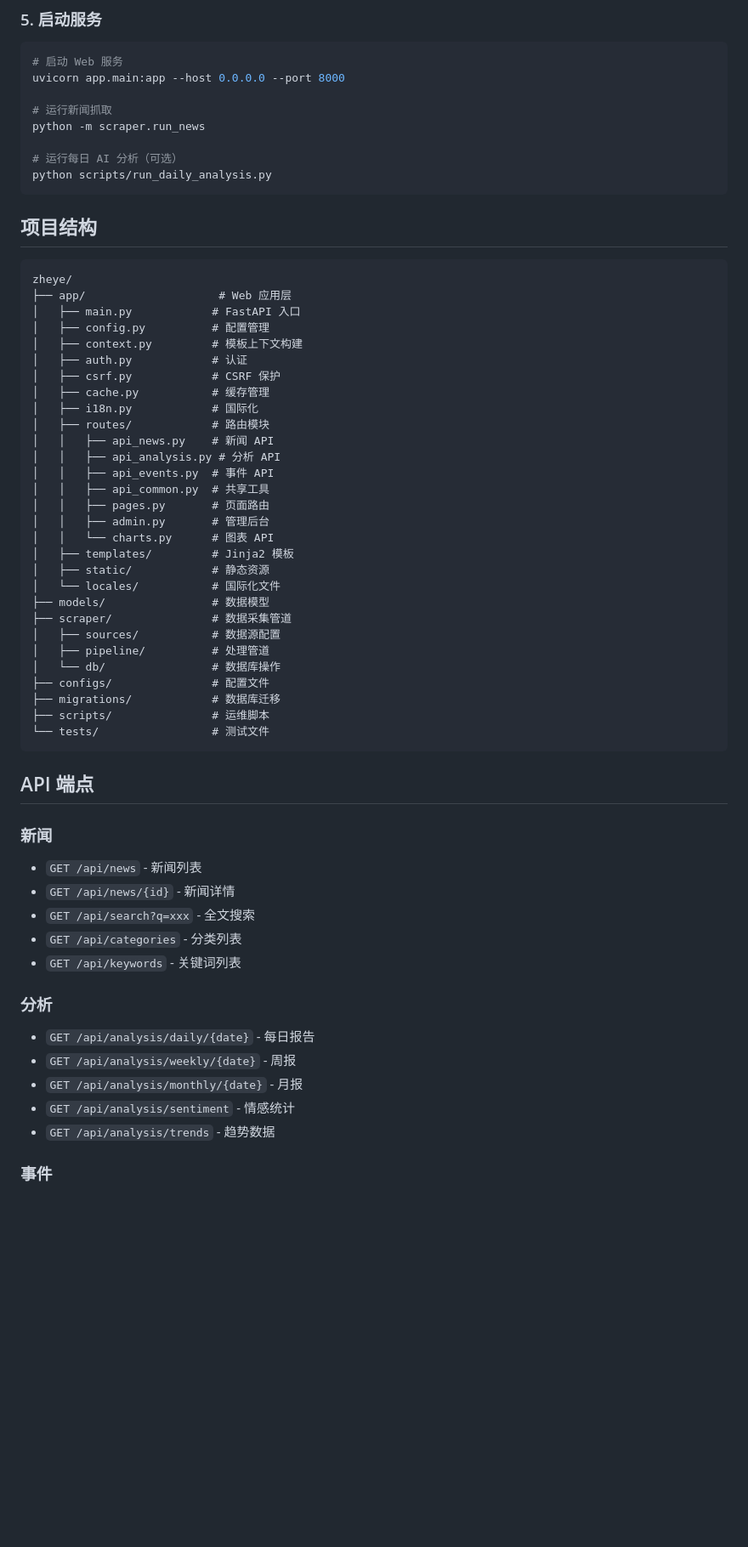
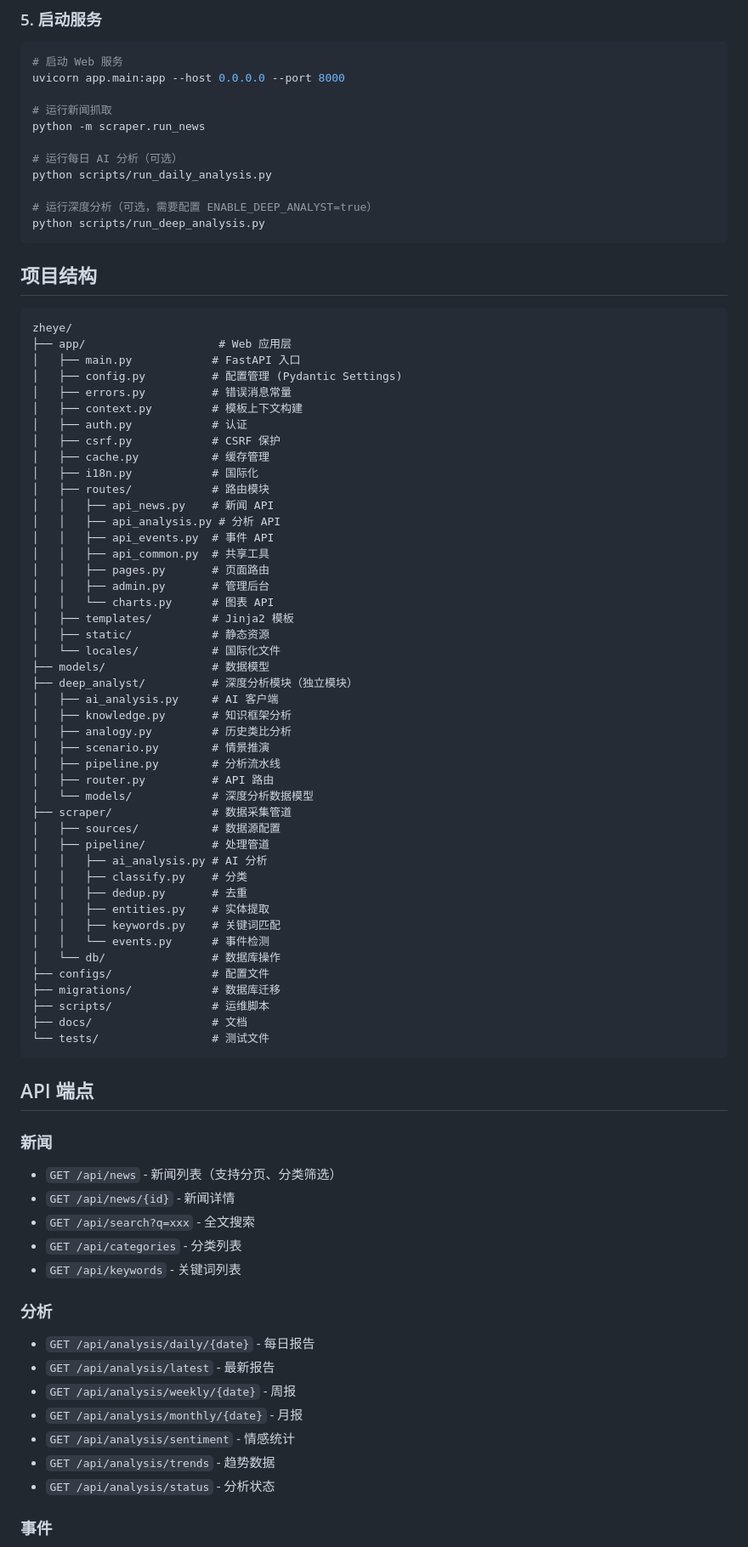
Before and after one commit to holipay/zheye, a Markdown page: README.md, the part around one of its changes. Shown at 85% size. Rendered like a GitHub page; blank space fills up the shorter version.

````diff
--- a/README.md
+++ b/README.md
@@ -82,6 +102,9 @@ python -m scraper.run_news
 
 # 运行每日 AI 分析（可选）
 python scripts/run_daily_analysis.py
+
+# 运行深度分析（可选，需要配置 ENABLE_DEEP_ANALYST=true）
+python scripts/run_deep_analysis.py
 ```
 
 ## 项目结构
@@ -90,7 +113,8 @@ python scripts/run_daily_analysis.py
 zheye/
 ├── app/                    # Web 应用层
 │   ├── main.py            # FastAPI 入口
-│   ├── config.py          # 配置管理
+│   ├── config.py          # 配置管理 (Pydantic Settings)
+│   ├── errors.py          # 错误消息常量
 │   ├── context.py         # 模板上下文构建
 │   ├── auth.py            # 认证
 │   ├── csrf.py            # CSRF 保护
@@ -108,20 +132,35 @@ zheye/
 │   ├── static/            # 静态资源
 │   └── locales/           # 国际化文件
 ├── models/                # 数据模型
+├── deep_analyst/          # 深度分析模块（独立模块）
+│   ├── ai_analysis.py     # AI 客户端
+│   ├── knowledge.py       # 知识框架分析
+│   ├── analogy.py         # 历史类比分析
+│   ├── scenario.py        # 情景推演
+│   ├── pipeline.py        # 分析流水线
+│   ├── router.py          # API 路由
+│   └── models/            # 深度分析数据模型
 ├── scraper/               # 数据采集管道
 │   ├── sources/           # 数据源配置
 │   ├── pipeline/          # 处理管道
+│   │   ├── ai_analysis.py # AI 分析
+│   │   ├── classify.py    # 分类
+│   │   ├── dedup.py       # 去重
+│   │   ├── entities.py    # 实体提取
+│   │   ├── keywords.py    # 关键词匹配
+│   │   └── events.py      # 事件检测
 │   └── db/                # 数据库操作
 ├── configs/               # 配置文件
 ├── migrations/            # 数据库迁移
 ├── scripts/               # 运维脚本
+├── docs/                  # 文档
 └── tests/                 # 测试文件
 ```
 
 ## API 端点
 
 ### 新闻
-- `GET /api/news` - 新闻列表
+- `GET /api/news` - 新闻列表（支持分页、分类筛选）
 - `GET /api/news/{id}` - 新闻详情
 - `GET /api/search?q=xxx` - 全文搜索
 - `GET /api/categories` - 分类列表
@@ -129,10 +168,12 @@ zheye/
 
 ### 分析
 - `GET /api/analysis/daily/{date}` - 每日报告
+- `GET /api/analysis/latest` - 最新报告
 - `GET /api/analysis/weekly/{date}` - 周报
 - `GET /api/analysis/monthly/{date}` - 月报
 - `GET /api/analysis/sentiment` - 情感统计
 - `GET /api/analysis/trends` - 趋势数据
+- `GET /api/analysis/status` - 分析状态
 
 ### 事件
 - `GET /api/events` - 事件列表
````
Also changed, not shown: other parts of README.md (+78 -6 lines).
